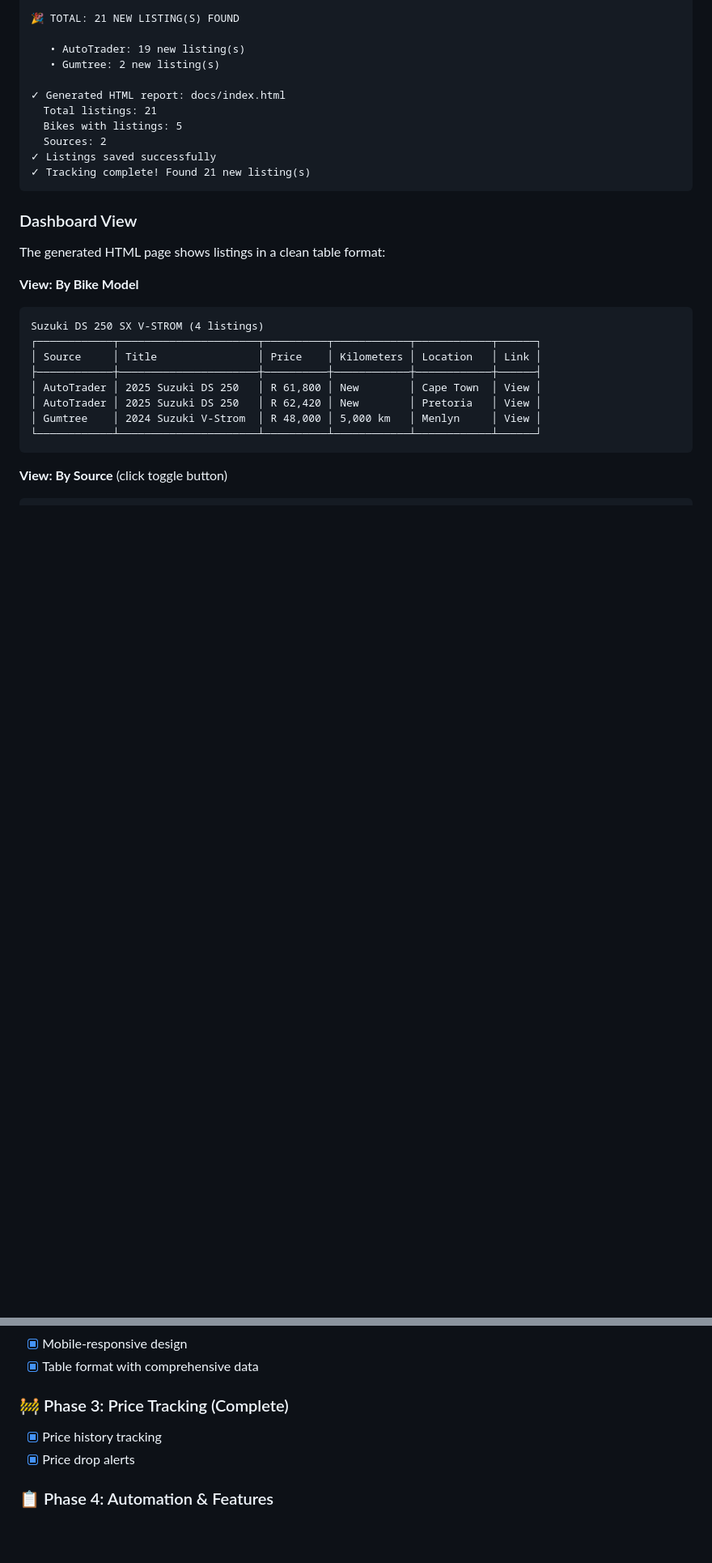
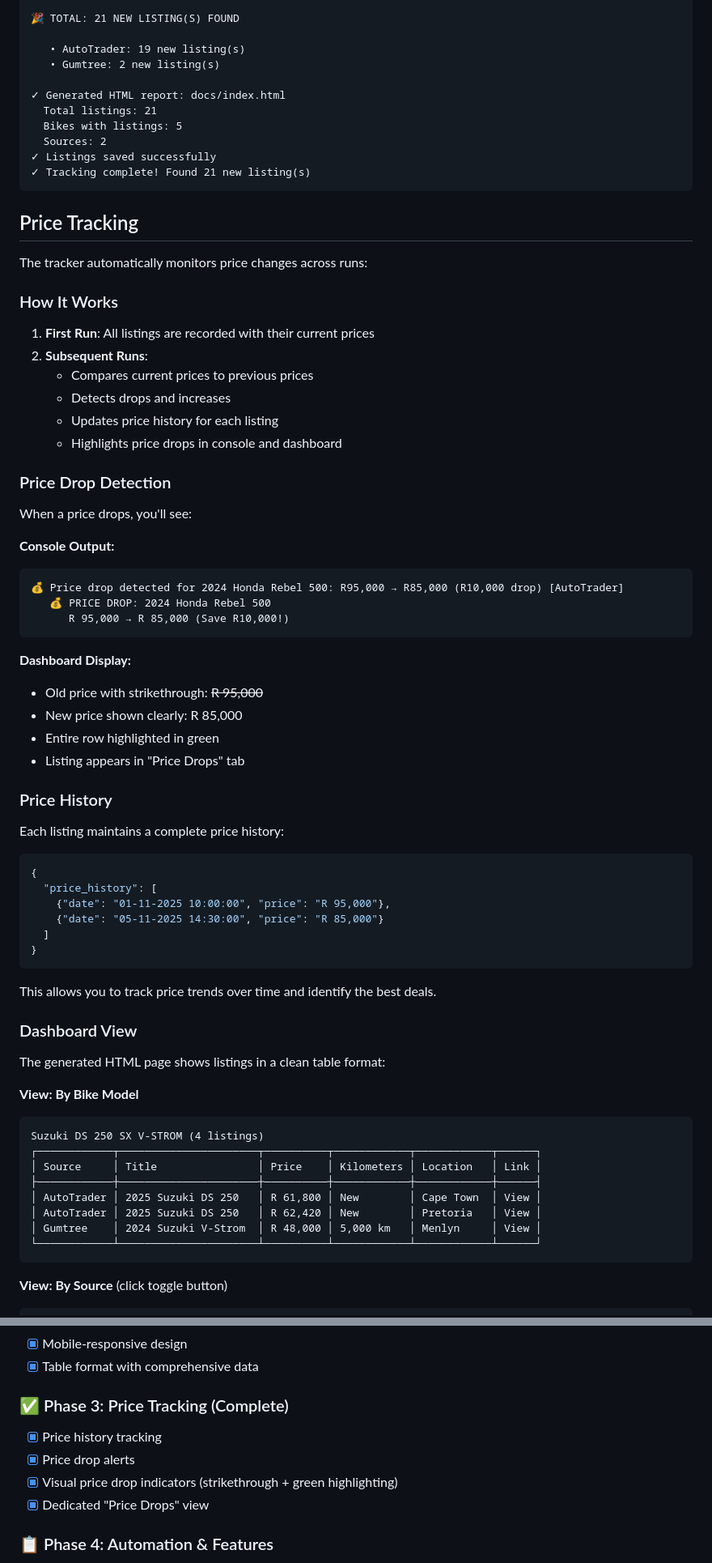
Before and after one commit to BarnardF/Motorcycle-listing-web-scraper, a Markdown page: README.md, 2 parts joined by grey strips. Shown at 81% size. GitHub-like rendering; blank space fills up the shorter version.

````diff
--- a/README.md
+++ b/README.md
@@ -255,6 +266,50 @@ Currently supports:
 ✓ Listings saved successfully
 ✓ Tracking complete! Found 21 new listing(s)
 ```
+
+## Price Tracking
+
+The tracker automatically monitors price changes across runs:
+
+### How It Works
+
+1. **First Run**: All listings are recorded with their current prices
+2. **Subsequent Runs**:
+   - Compares current prices to previous prices
+   - Detects drops and increases
+   - Updates price history for each listing
+   - Highlights price drops in console and dashboard
+
+### Price Drop Detection
+
+When a price drops, you'll see:
+
+**Console Output:**
+```
+💰 Price drop detected for 2024 Honda Rebel 500: R95,000 → R85,000 (R10,000 drop) [AutoTrader]
+   💰 PRICE DROP: 2024 Honda Rebel 500
+      R 95,000 → R 85,000 (Save R10,000!)
+```
+
+**Dashboard Display:**
+- Old price with strikethrough: ~~R 95,000~~
+- New price shown clearly: R 85,000
+- Entire row highlighted in green
+- Listing appears in "Price Drops" tab
+
+### Price History
+
+Each listing maintains a complete price history:
+```json
+{
+  "price_history": [
+    {"date": "01-11-2025 10:00:00", "price": "R 95,000"},
+    {"date": "05-11-2025 14:30:00", "price": "R 85,000"}
+  ]
+}
+```
+
+This allows you to track price trends over time and identify the best deals.
 
 ### Dashboard View
 
@@ -519,9 +574,11 @@ grep "Triumph Speed 400" tracker.log
 - [x] Mobile-responsive design
 - [x] Table format with comprehensive data
 
-### 🚧 Phase 3: Price Tracking (Complete)
+### ✅ Phase 3: Price Tracking (Complete)
 - [x] Price history tracking
 - [x] Price drop alerts
+- [x] Visual price drop indicators (strikethrough + green highlighting)
+- [x] Dedicated "Price Drops" view
 
 ### 📋 Phase 4: Automation & Features
 - [ ] Email/SMS notifications
````
Also changed, not shown: other parts of README.md (+23 -3 lines).
